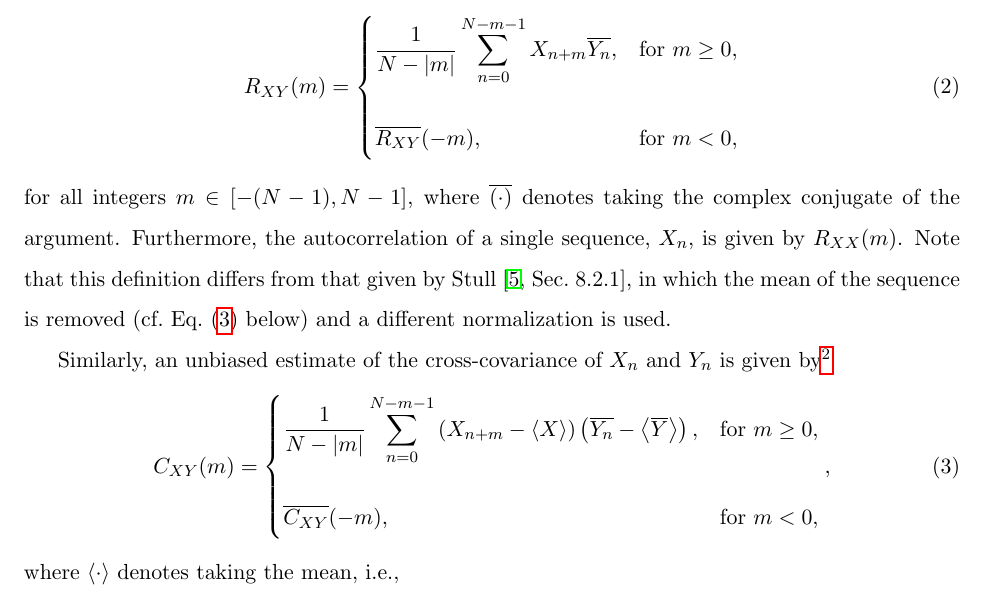
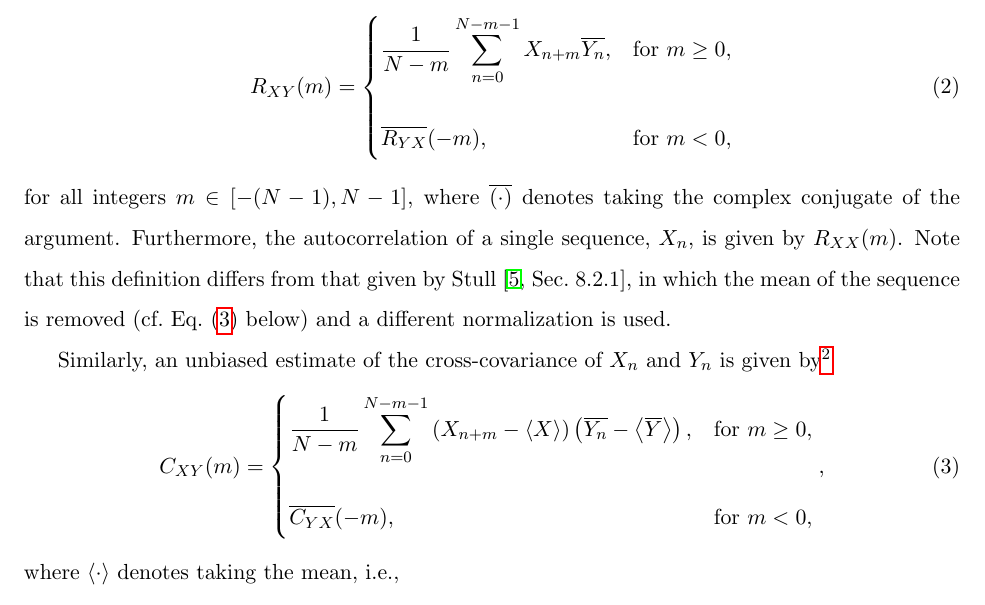
Before and after one commit to jtylka/CEE-588-Final-Project-Report, a LaTeX paper (main.tex): part of page 7 of 19, cut so that both start at the same text. Compiled offline with pdfLaTeX.

Commit message:
Fix xcorr and xcov math errors

```diff
--- a/main.tex
+++ b/main.tex
@@ -135,8 +135,8 @@ An unbiased estimate of the cross-correlation of these sequences is given by\foo
 \begin{equation}\label{eq:xcorr}
 R_{XY}(m) =
 \begin{cases}
-\displaystyle \frac{1}{N - |m|} \sum_{n=0}^{N-m-1} X_{n+m} \overline{Y_n}, & \text{for } m \geq 0,\\[20pt]
-\overline{R_{XY}}(-m), & \text{for } m < 0,
+\displaystyle \frac{1}{N - m} \sum_{n=0}^{N-m-1} X_{n+m} \overline{Y_n}, & \text{for } m \geq 0,\\[20pt]
+\overline{R_{YX}}(-m), & \text{for } m < 0,
 \end{cases}
 \end{equation}
 for all integers $m \in [-(N-1),N-1]$, where $\overline{(\cdot)}$ denotes taking the complex conjugate of the argument.
@@ -147,8 +147,8 @@ Similarly, an unbiased estimate of the cross-covariance of $X_n$ and $Y_n$ is gi
 \begin{equation}\label{eq:xcov}
 C_{XY}(m) =
 \begin{cases}
-\displaystyle \frac{1}{N - |m|} \sum_{n=0}^{N-m-1} \left( X_{n+m} - \langle X \rangle \right) \left( \overline{Y_n} - \left\langle \overline{Y} \right\rangle \right), & \text{for } m \geq 0,\\[20pt]
-\overline{C_{XY}}(-m), & \text{for } m < 0,
+\displaystyle \frac{1}{N - m} \sum_{n=0}^{N-m-1} \left( X_{n+m} - \langle X \rangle \right) \left( \overline{Y_n} - \left\langle \overline{Y} \right\rangle \right), & \text{for } m \geq 0,\\[20pt]
+\overline{C_{YX}}(-m), & \text{for } m < 0,
 \end{cases},
 \end{equation}
 where $\langle \cdot \rangle$ denotes taking the mean, i.e.,
```
